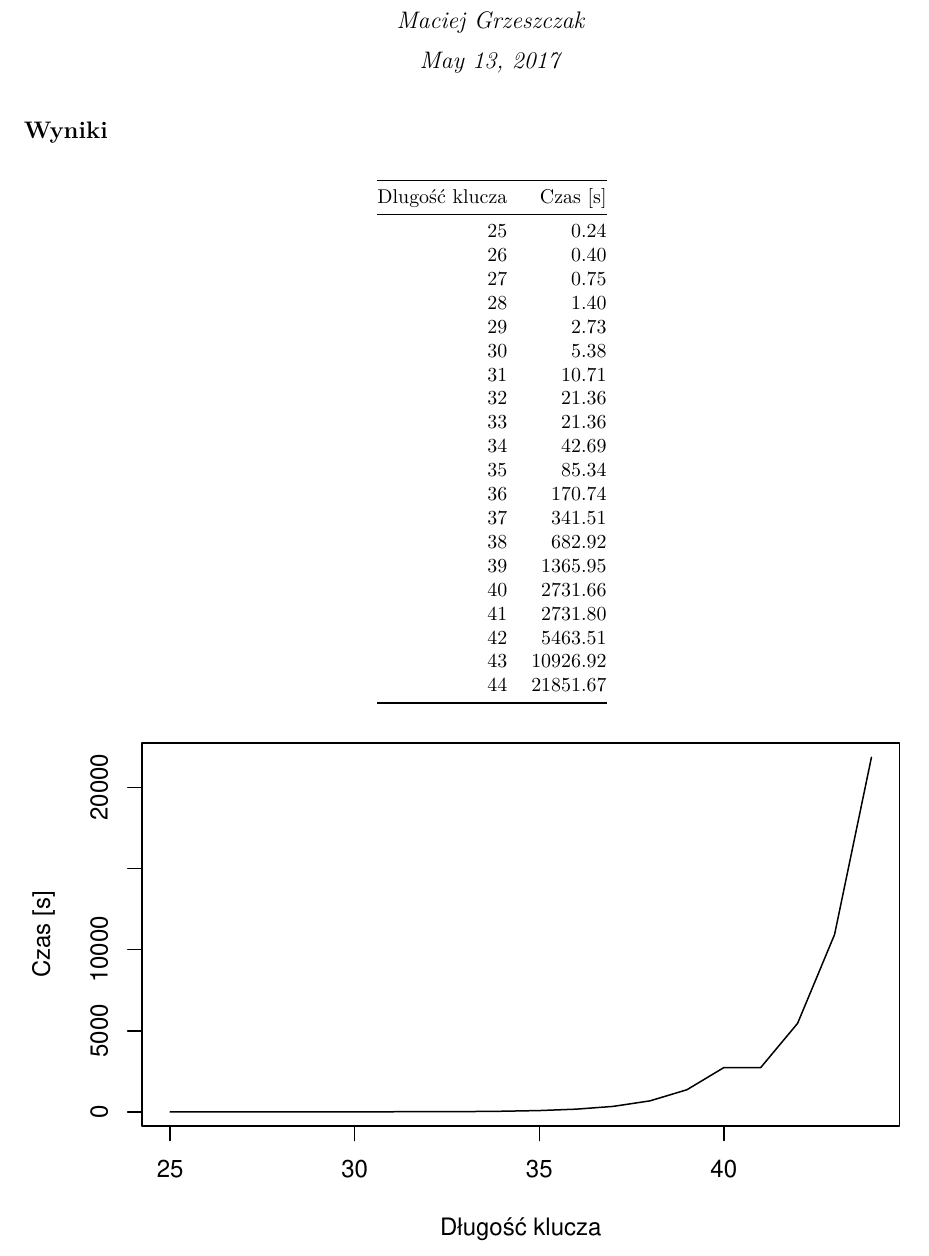
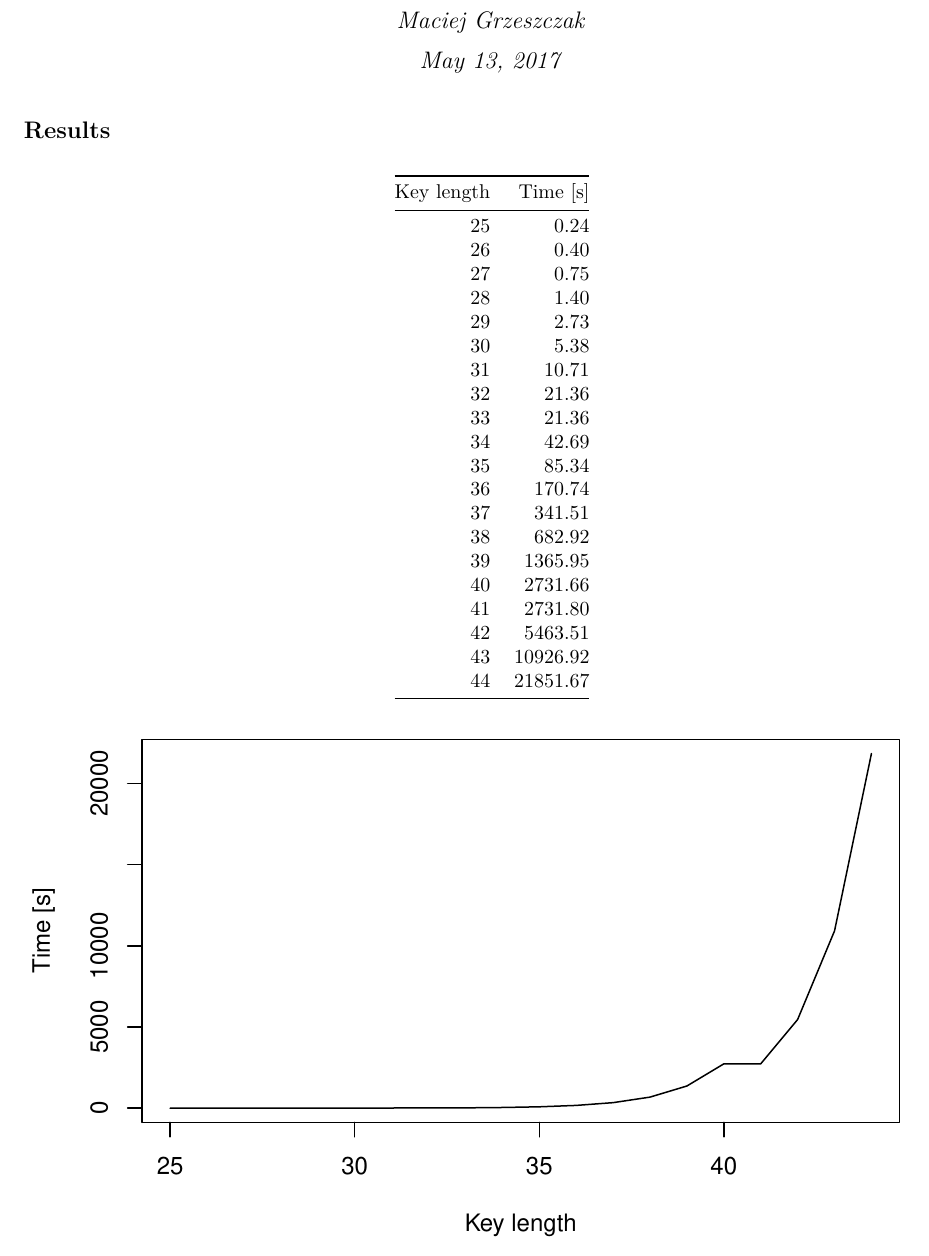
Before and after one commit to mgrzeszczak/des-cuda, an R Markdown document (des_protocol.Rmd): part of the page, cut so that both start at the same text. The pictures show the output file des_protocol.pdf that the author committed with the source.

Commit message:
Change protocol language to english

````diff
--- a/des_protocol.Rmd
+++ b/des_protocol.Rmd
@@ -12,11 +12,11 @@ knitr::opts_chunk$set(echo = TRUE)
 pdf.options(encoding = 'ISOLatin2')
 data <- read.csv('data.csv')
 data[,2] <- round(as.numeric(data[,2]),2)
-colnames(data) <- c('Dlugość klucza','Czas [s]')
+colnames(data) <- c('Key length','Time [s]')
 
 ```
 
-## Wyniki
+## Results
 ```{r echo=F, message=F, warning=F}
 library('knitr')
 kable(data)
````
Also changed, not shown: des_protocol.pdf, des_protocol.Rmd (2 more changed lines).
